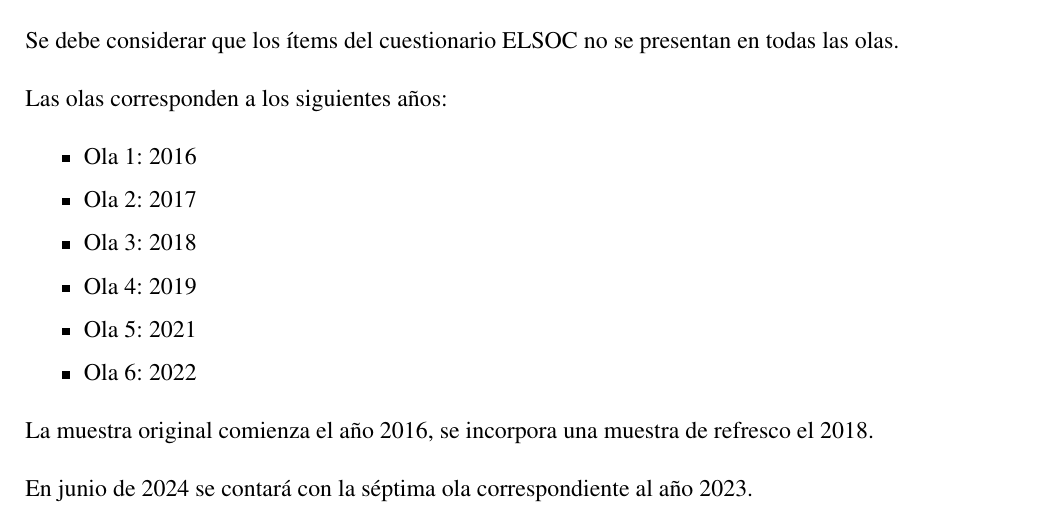
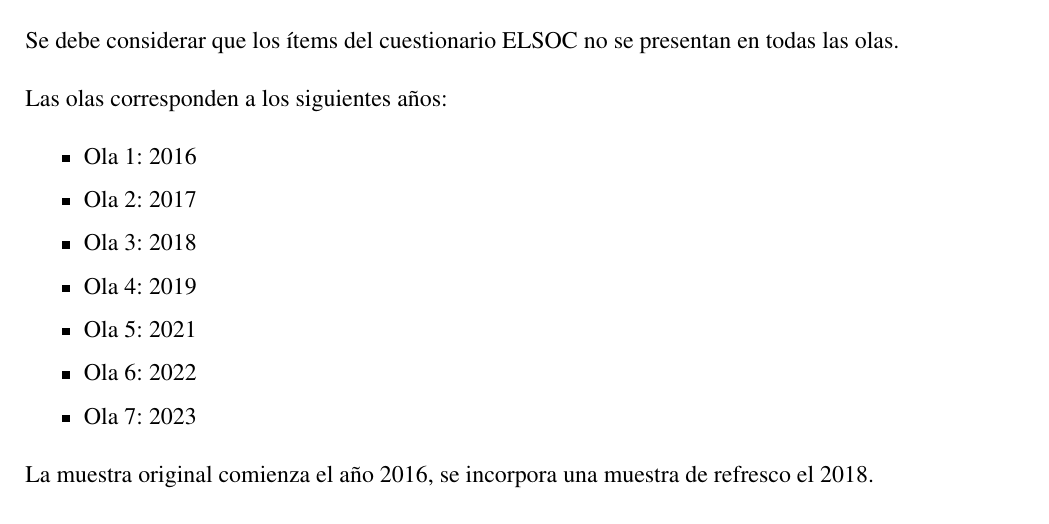
Before and after one commit to DaniOlivaresCollio/efectos-huelgas, a LaTeX thesis (docs/efectos-huelgas.tex): part of page 9 of 72, cut so that both start at the same text. Compiled offline with pdfLaTeX.

Commit message:
actualizacion

```diff
--- a/docs/efectos-huelgas.tex
+++ b/docs/efectos-huelgas.tex
@@ -168,11 +168,11 @@
   Ola 5: 2021
 \item
   Ola 6: 2022
+\item
+  Ola 7: 2023
 \end{itemize}
 
 La muestra original comienza el año 2016, se incorpora una muestra de refresco el 2018.
-
-En junio de 2024 se contará con la séptima ola correspondiente al año 2023.
 
 \hypertarget{exploraciuxf3n-y-preparaciuxf3n-de-datos}{%
 \chapter{Exploración y preparación de datos}\label{exploraciuxf3n-y-preparaciuxf3n-de-datos}}
```
Also changed, not shown: docs/efectos-huelgas.pdf, 4 other files.
